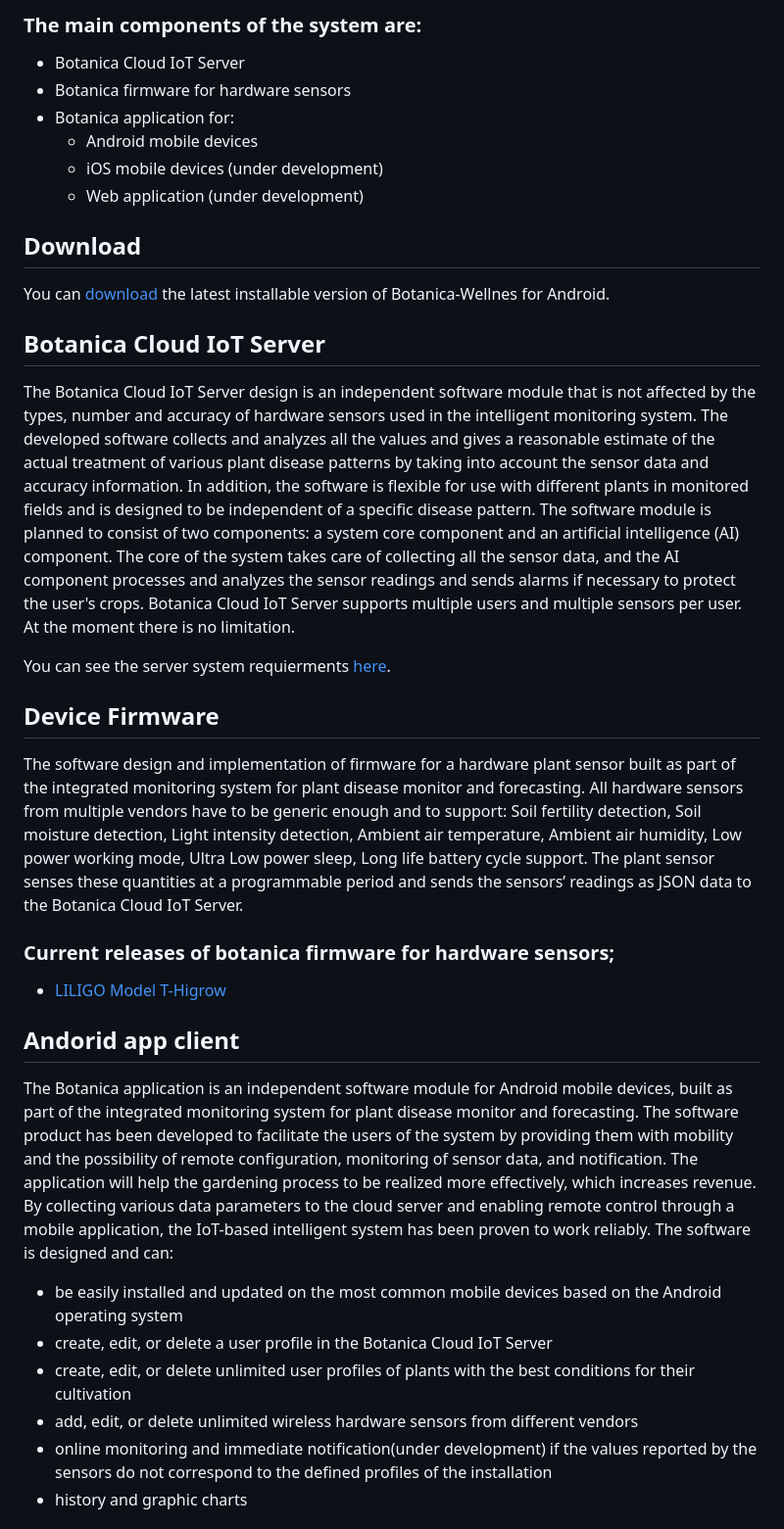
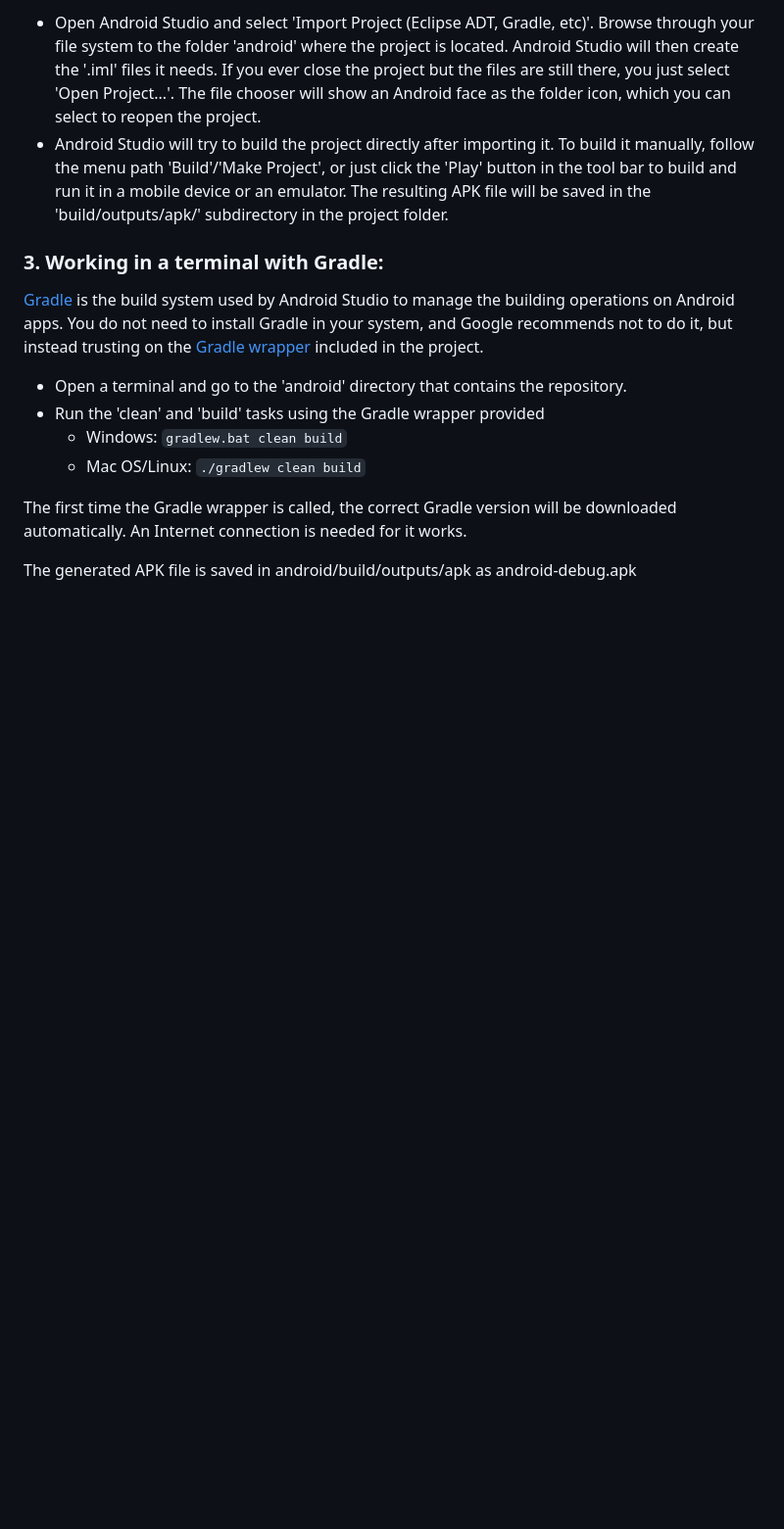
Before and after one commit to ivan-iliev/Flowers-At-Home-2.0, a Markdown page: botanica-mobile-android-client/ANDROID CLIENT GUIDE.md, the part around one of its changes. Shown at 98% size. GitHub-like rendering; blank space fills up the shorter version.

````diff
--- a/botanica-mobile-android-client/ANDROID CLIENT GUIDE.md
+++ b/botanica-mobile-android-client/ANDROID CLIENT GUIDE.md
@@ -30,41 +53,19 @@ The Internet of Things (IoT) has recently been considered the state-of-the-art i
 
-### The main components of the system are:
-* Botanica Cloud IoT Server
-* Botanica firmware for hardware sensors
-* Botanica application for:
-  * Android mobile devices
-  * iOS mobile devices (under development)
-  * Web application (under development)
+* Open Android Studio and select 'Import Project (Eclipse ADT, Gradle, etc)'. Browse through your file system to the folder 'android' where the project is located. Android Studio will then create the '.iml' files it needs. If you ever close the project but the files are still there, you just select 'Open Project...'. The file chooser will show an Android face as the folder icon, which you can select to reopen the project.
+* Android Studio will try to build the project directly after importing it. To build it manually, follow the menu path 'Build'/'Make Project', or just click the 'Play' button in the tool bar to build and run it in a mobile device or an emulator. The resulting APK file will be saved in the 'build/outputs/apk/' subdirectory in the project folder.
 
 
+### 3. Working in a terminal with Gradle:
 
-## Download
+[Gradle][6] is the build system used by Android Studio to manage the building operations on Android apps. You do not need to install Gradle in your system, and Google recommends not to do it, but instead trusting on the [Gradle wrapper][7] included in the project.
 
-You can [download](https://github.com/amitmerchant1990/electron-markdownify/releases/tag/v1.2.0) the latest installable version of Botanica-Wellnes for Android.
+* Open a terminal and go to the 'android' directory that contains the repository.
+* Run the 'clean' and 'build' tasks using the Gradle wrapper provided
+    - Windows: ```gradlew.bat clean build```
+    - Mac OS/Linux: ```./gradlew clean build```
 
-## Botanica Cloud IoT Server
+The first time the Gradle wrapper is called, the correct Gradle version will be downloaded automatically. An Internet connection is needed for it works.
 
-The Botanica Cloud IoT Server design is an independent software module that is not affected by the types, number and accuracy of hardware sensors used in the intelligent monitoring system. The developed software collects and analyzes all the values and gives a reasonable estimate of the actual treatment of various plant disease patterns by taking into account the sensor data and accuracy information. In addition, the software is flexible for use with different plants in monitored fields and is designed to be independent of a specific disease pattern. The software module is planned to consist of two components: a system core component and an artificial intelligence (AI) component. The core of the system takes care of collecting all the sensor data, and the AI component processes and analyzes the sensor readings and sends alarms if necessary to protect the user's crops. Botanica Cloud IoT Server supports multiple users and multiple sensors per user. At the moment there is no limitation.
-
-You can see the server system requierments [here](https://github.com/ivan-iliev/Flowers-At-Home-2.0/blob/main/botanica-core-server/SERVER.md).
+The generated APK file is saved in android/build/outputs/apk as android-debug.apk
 
 
-
-## Device Firmware
-
-The software design and implementation of firmware for a hardware plant sensor built as part of the integrated monitoring system for plant disease monitor and forecasting. All hardware sensors from multiple vendors have to be generic enough and to support: Soil fertility detection, Soil moisture detection, Light intensity detection, Ambient air temperature, Ambient air humidity, Low power working mode, Ultra Low power sleep, Long life battery cycle support. The plant sensor senses these quantities at a programmable period and sends the sensors’ readings as JSON data to the Botanica Cloud IoT Server.
-
-### Current releases of botanica firmware for hardware sensors;
-* [LILIGO Model T-Higrow](https://www.lilygo.cc/en-bg/products/t-higrow)
-
-
-## Andorid app client
-
-The Botanica application is an independent software module for Android mobile devices, built as part of the integrated monitoring system for plant disease monitor and forecasting. The software product has been developed to facilitate the users of the system by providing them with mobility and the possibility of remote configuration, monitoring of sensor data, and notification. The application will help the gardening process to be realized more effectively, which increases revenue. By collecting various data parameters to the cloud server and enabling remote control through a mobile application, the IoT-based intelligent system has been proven to work reliably. The software is designed and can:
-* be easily installed and updated on the most common mobile devices based on the Android operating system
-* create, edit, or delete a user profile in the Botanica Cloud IoT Server
-* create, edit, or delete unlimited user profiles of plants with the best conditions for their cultivation
-* add, edit, or delete unlimited wireless hardware sensors from different vendors
-* online monitoring and immediate notification(under development) if the values reported by the sensors do not correspond to the defined profiles of the installation
-* history and graphic charts
-
````
Also changed, not shown: other parts of botanica-mobile-android-client/ANDROID CLIENT GUIDE.md (+46 -36 lines).
